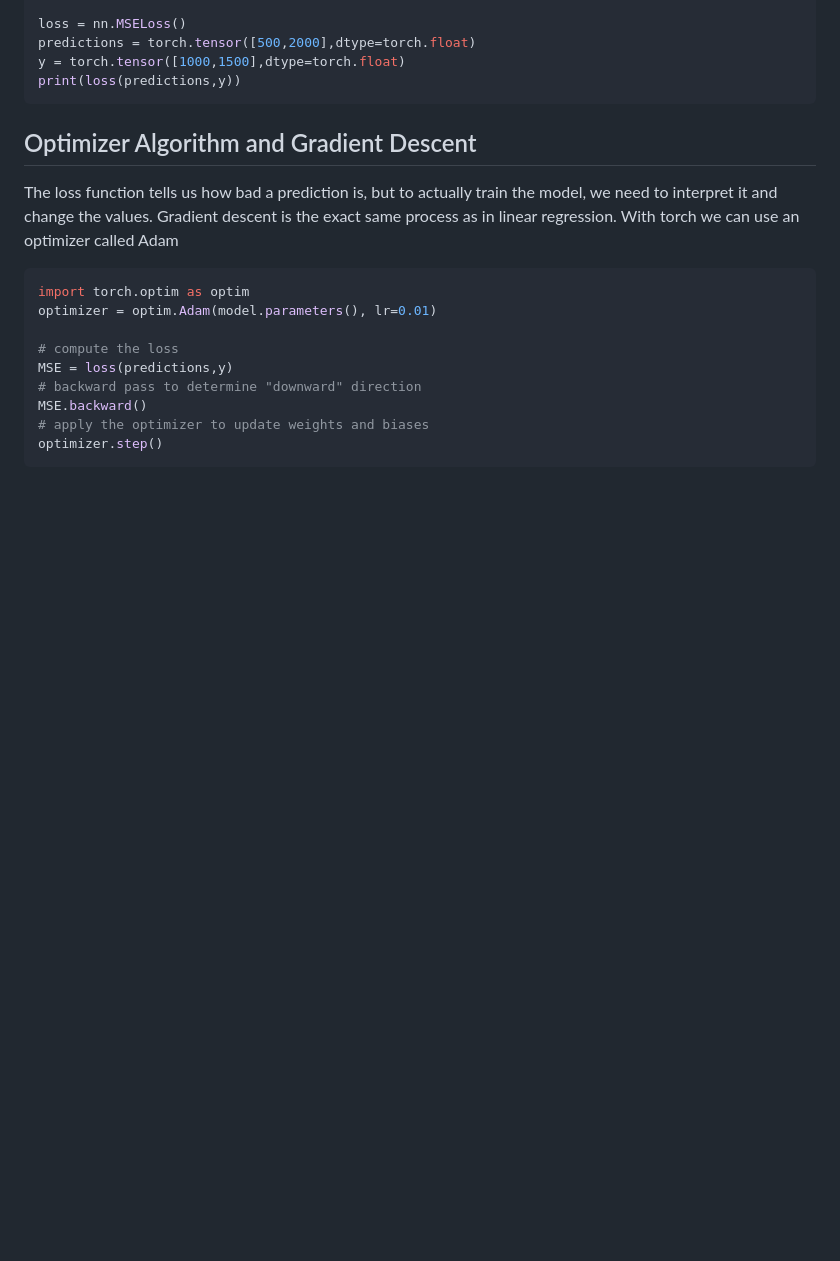
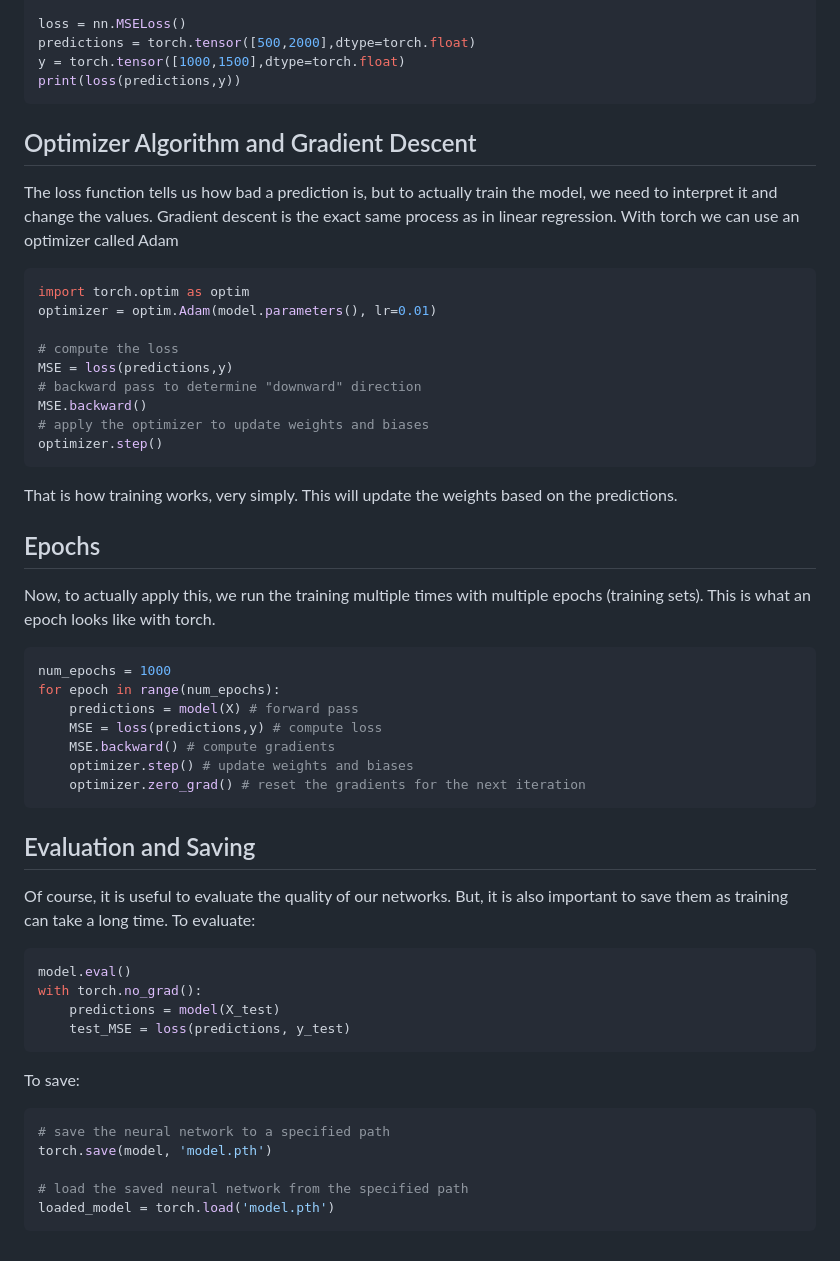
Before and after one commit to markstanl/Codecademy-Projects, a Markdown page: Machine Learning Courses/PyTorch/notes.md, the part around the change. Rendered like a GitHub page; blank space fills up the shorter version.

````diff
--- a/Machine Learning Courses/PyTorch/notes.md
+++ b/Machine Learning Courses/PyTorch/notes.md
@@ -79,3 +79,34 @@ MSE.backward()
 # apply the optimizer to update weights and biases
 optimizer.step()
 ```
+That is how training works, very simply. This will update the weights based on the predictions.
+
+## Epochs
+Now, to actually apply this, we run the training multiple times with multiple epochs (training sets). This is what an epoch looks like with torch.
+```Python
+num_epochs = 1000
+for epoch in range(num_epochs):
+    predictions = model(X) # forward pass
+    MSE = loss(predictions,y) # compute loss
+    MSE.backward() # compute gradients
+    optimizer.step() # update weights and biases
+    optimizer.zero_grad() # reset the gradients for the next iteration
+```
+
+## Evaluation and Saving
+Of course, it is useful to evaluate the quality of our networks. But, it is also important to save them as training can take a long time.
+To evaluate:
+```Python
+model.eval()
+with torch.no_grad():
+    predictions = model(X_test)
+    test_MSE = loss(predictions, y_test)
+```
+To save:
+```Python
+# save the neural network to a specified path
+torch.save(model, 'model.pth')
+
+# load the saved neural network from the specified path
+loaded_model = torch.load('model.pth')
+```
````
